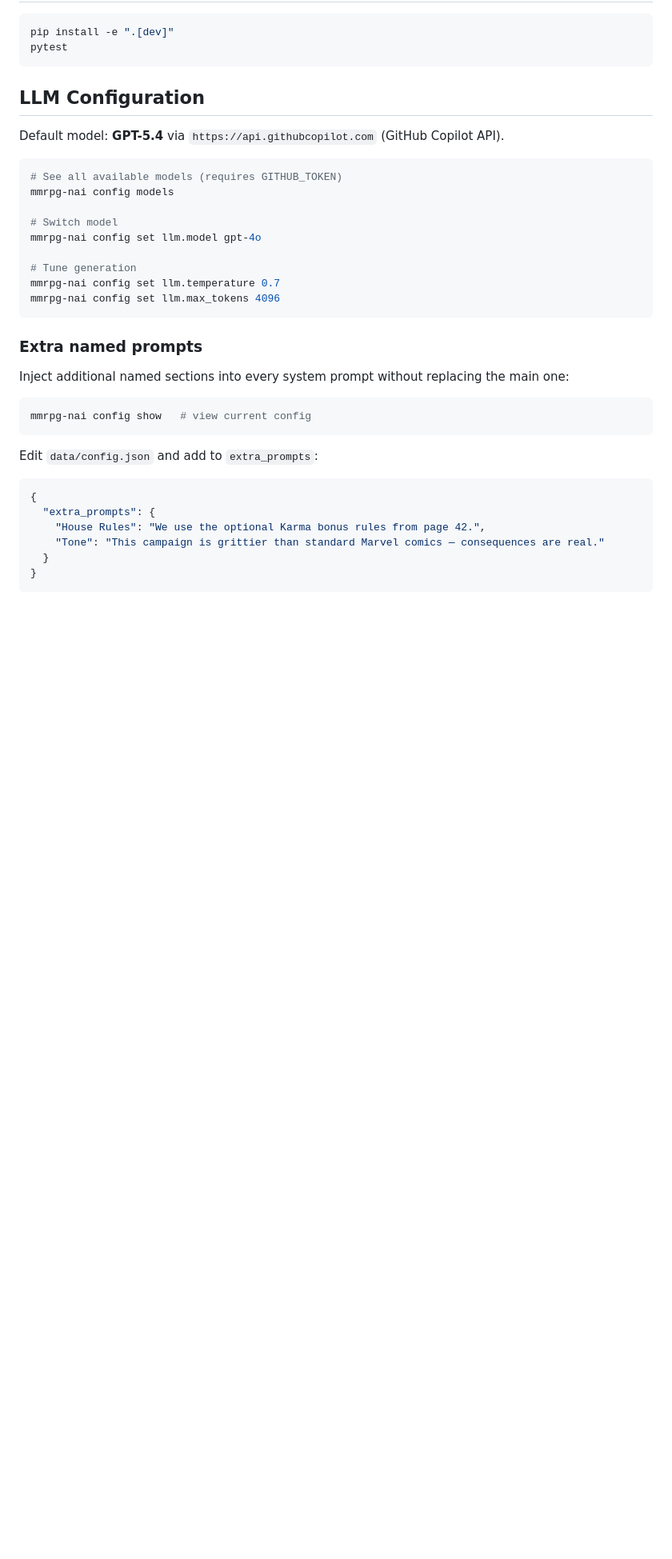
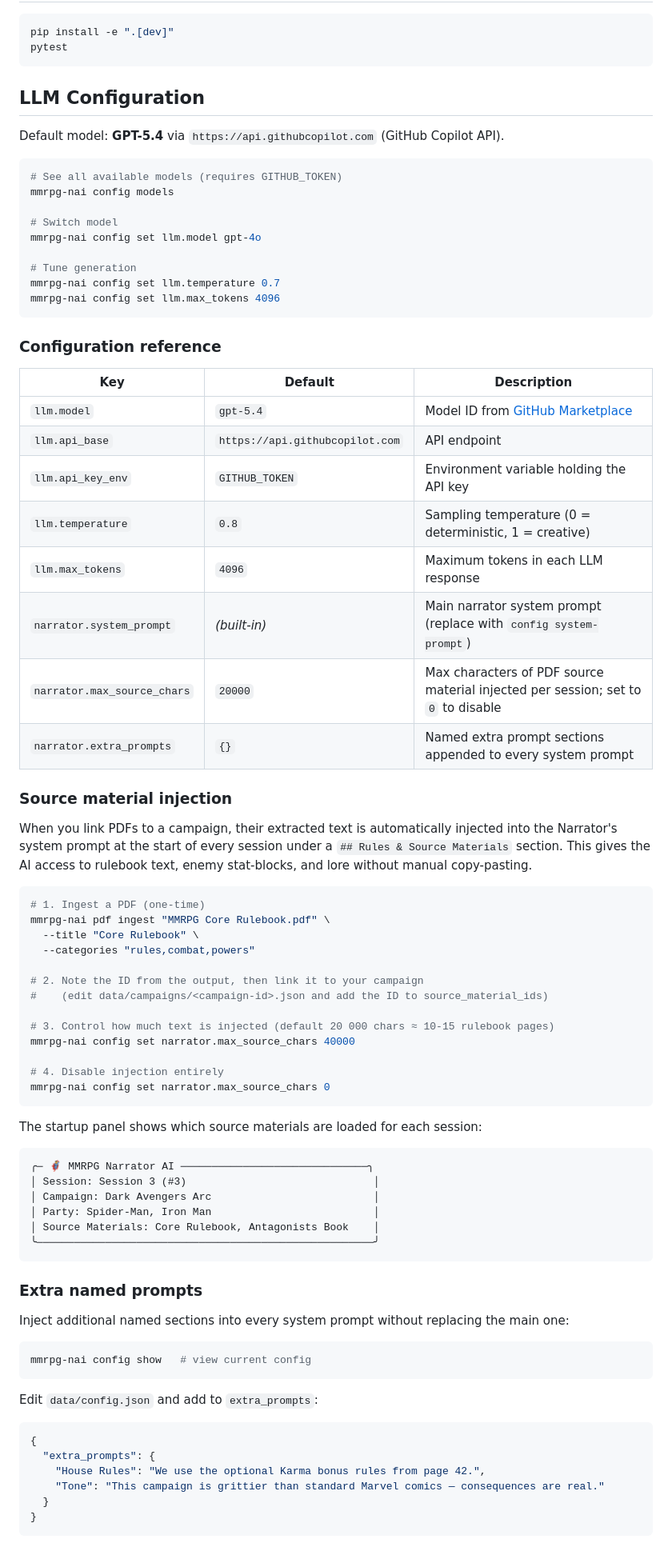
Before and after one commit to wargfn/mmrpg-nai, a Markdown page: README.md, the part around one of its changes. Shown at 80% size. Drawn GitHub-style; blank space fills up the shorter version.

Commit message:
docs: update README with max_source_chars, config reference table, and source material injection guide
Co-authored-by: wargfn <372566+wargfn@users.noreply.github.com>

````diff
--- a/README.md
+++ b/README.md
@@ -476,6 +480,52 @@ mmrpg-nai config set llm.temperature 0.7
 mmrpg-nai config set llm.max_tokens 4096
 ```
 
+### Configuration reference
+
+| Key | Default | Description |
+|-----|---------|-------------|
+| `llm.model` | `gpt-5.4` | Model ID from [GitHub Marketplace](https://github.com/marketplace/models) |
+| `llm.api_base` | `https://api.githubcopilot.com` | API endpoint |
+| `llm.api_key_env` | `GITHUB_TOKEN` | Environment variable holding the API key |
+| `llm.temperature` | `0.8` | Sampling temperature (0 = deterministic, 1 = creative) |
+| `llm.max_tokens` | `4096` | Maximum tokens in each LLM response |
+| `narrator.system_prompt` | *(built-in)* | Main narrator system prompt (replace with `config system-prompt`) |
+| `narrator.max_source_chars` | `20000` | Max characters of PDF source material injected per session; set to `0` to disable |
+| `narrator.extra_prompts` | `{}` | Named extra prompt sections appended to every system prompt |
+
+### Source material injection
+
+When you link PDFs to a campaign, their extracted text is automatically injected into the
+Narrator's system prompt at the start of every session under a `## Rules & Source Materials`
+section.  This gives the AI access to rulebook text, enemy stat-blocks, and lore without
+manual copy-pasting.
+
+```bash
+# 1. Ingest a PDF (one-time)
+mmrpg-nai pdf ingest "MMRPG Core Rulebook.pdf" \
+  --title "Core Rulebook" \
+  --categories "rules,combat,powers"
+
+# 2. Note the ID from the output, then link it to your campaign
+#    (edit data/campaigns/<campaign-id>.json and add the ID to source_material_ids)
+
+# 3. Control how much text is injected (default 20 000 chars ≈ 10-15 rulebook pages)
+mmrpg-nai config set narrator.max_source_chars 40000
+
+# 4. Disable injection entirely
+mmrpg-nai config set narrator.max_source_chars 0
+```
+
+The startup panel shows which source materials are loaded for each session:
+```
+╭─ 🦸 MMRPG Narrator AI ──────────────────────────────╮
+│ Session: Session 3 (#3)                              │
+│ Campaign: Dark Avengers Arc                          │
+│ Party: Spider-Man, Iron Man                          │
+│ Source Materials: Core Rulebook, Antagonists Book    │
+╰──────────────────────────────────────────────────────╯
+```
+
 ### Extra named prompts
 
 Inject additional named sections into every system prompt without replacing the main one:
````
Also changed, not shown: other parts of README.md (+4 -0 lines).
